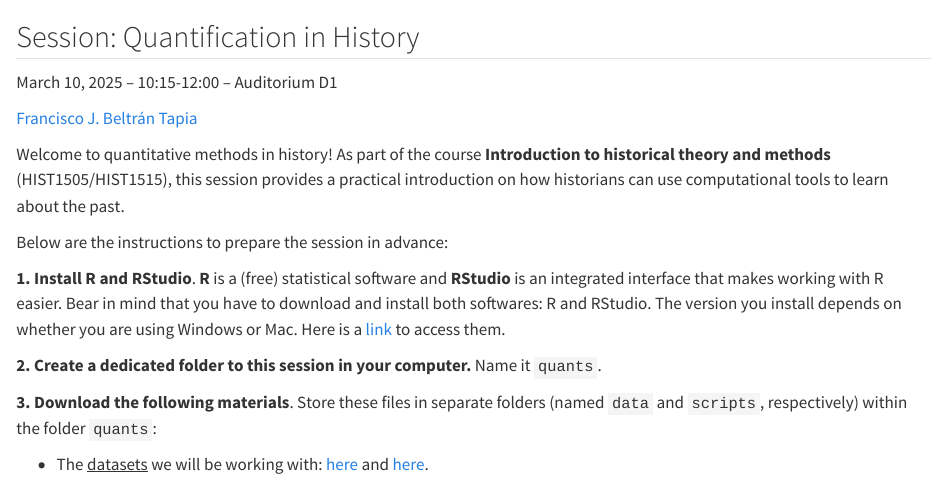
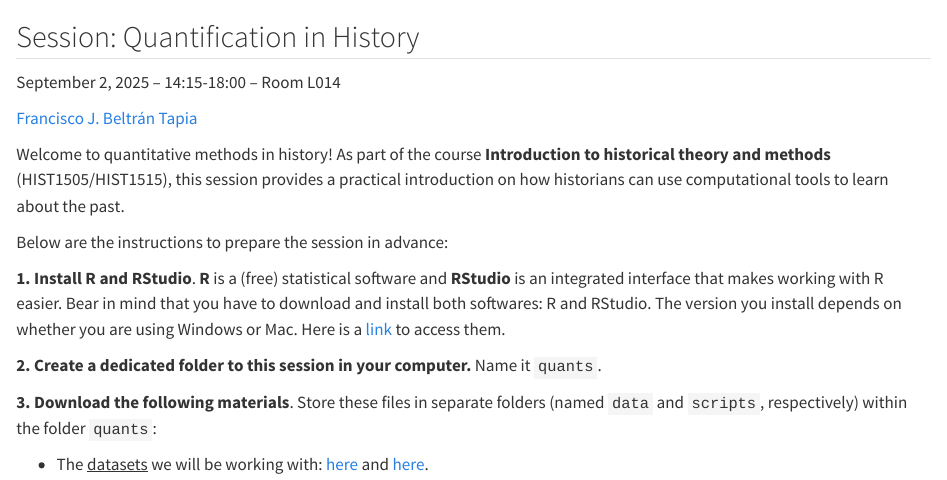
Before and after one commit to fjbeltrantapia/quantification-in-history, a Quarto document (index.qmd): the page in a window 1100 px wide, from its top. Rendered offline with R 4.5, knitr and Pandoc in place of Quarto, with nearby package versions.

Commit message:
Updated for Fall 2025

```diff
--- a/index.qmd
+++ b/index.qmd
@@ -1,6 +1,6 @@
 ## Session: Quantification in History
 
-March 10, 2025 -- 10:15-12:00 -- Auditorium D1
+September 2, 2025 -- 14:15-18:00 -- Room L014
 
 [Francisco J. Beltrán Tapia](https://fjbeltrantapia.github.io)
 
```
Also changed, not shown: docs/search.json, 12 other files.
